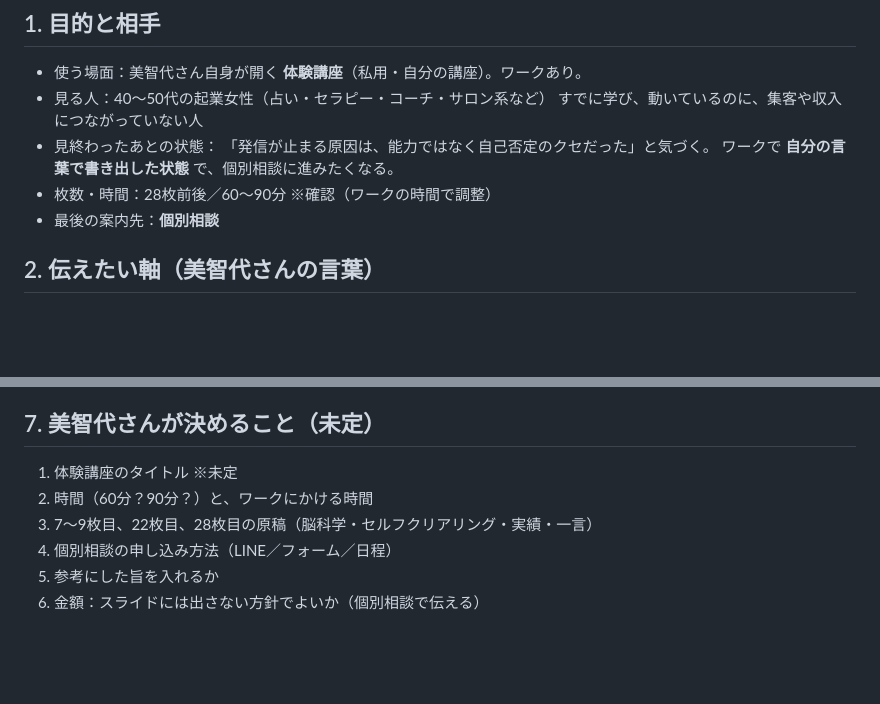
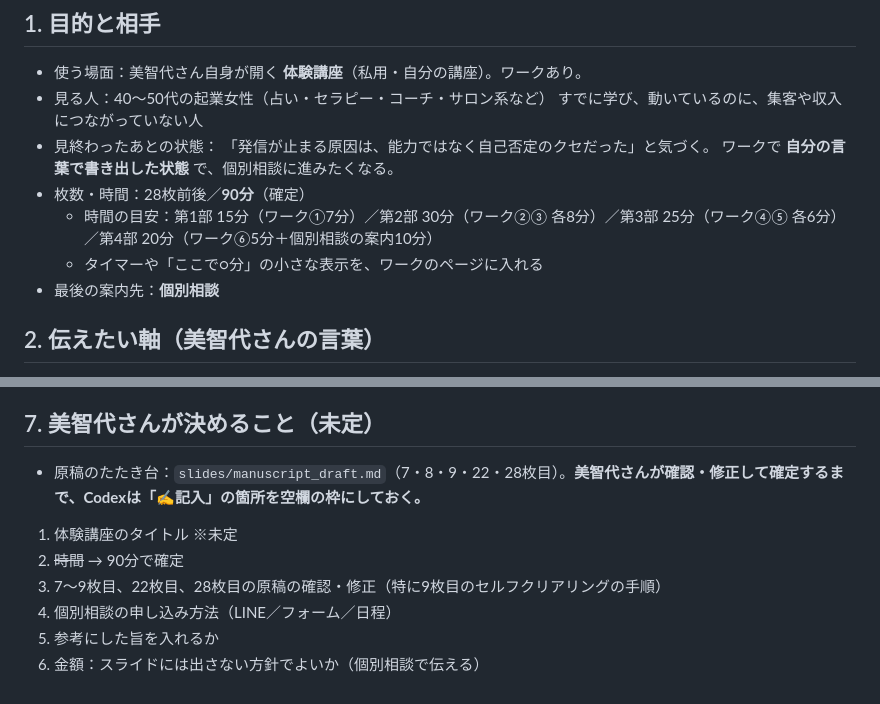
Before and after one commit to michiyo1023/kigyo-5step-lp, a Markdown page: slides/codex_brief.md, 2 parts joined by grey strips. Rendered like a GitHub page; blank space fills up the shorter version.

Commit message:
Add manuscript draft for slides 7,8,9,22,28; set 90-minute plan
Co-Authored-By: Claude Sonnet 5.5 <noreply@anthropic.com>
Claude-Session: https://claude.ai/code/session_01KByPw422ihGtoJhA8mU9ud

```diff
--- a/slides/codex_brief.md
+++ b/slides/codex_brief.md
@@ -24,7 +24,9 @@
 - 見終わったあとの状態：
   「発信が止まる原因は、能力ではなく自己否定のクセだった」と気づく。
   ワークで **自分の言葉で書き出した状態** で、個別相談に進みたくなる。
-- 枚数・時間：28枚前後／60〜90分 ※確認（ワークの時間で調整）
+- 枚数・時間：28枚前後／**90分**（確定）
+  - 時間の目安：第1部 15分（ワーク①7分）／第2部 30分（ワーク②③ 各8分）／第3部 25分（ワーク④⑤ 各6分）／第4部 20分（ワーク⑥5分＋個別相談の案内10分）
+  - タイマーや「ここで○分」の小さな表示を、ワークのページに入れる
 - 最後の案内先：**個別相談**
 
 ## 2. 伝えたい軸（美智代さんの言葉）
@@ -130,9 +132,11 @@ LP（`index.html`）の配色に合わせる。
 
 ## 7. 美智代さんが決めること（未定）
 
+- 原稿のたたき台：`slides/manuscript_draft.md`（7・8・9・22・28枚目）。**美智代さんが確認・修正して確定するまで、Codexは「✍️記入」の箇所を空欄の枠にしておく。**
+
 1. 体験講座のタイトル ※未定
-2. 時間（60分？90分？）と、ワークにかける時間
-3. 7〜9枚目、22枚目、28枚目の原稿（脳科学・セルフクリアリング・実績・一言）
+2. ~~時間~~ → 90分で確定
+3. 7〜9枚目、22枚目、28枚目の原稿の確認・修正（特に9枚目のセルフクリアリングの手順）
 4. 個別相談の申し込み方法（LINE／フォーム／日程）
 5. 参考にした旨を入れるか
 6. 金額：スライドには出さない方針でよいか（個別相談で伝える）
```
Also changed, not shown: slides/manuscript_draft.md (added, +196 -0 lines).
